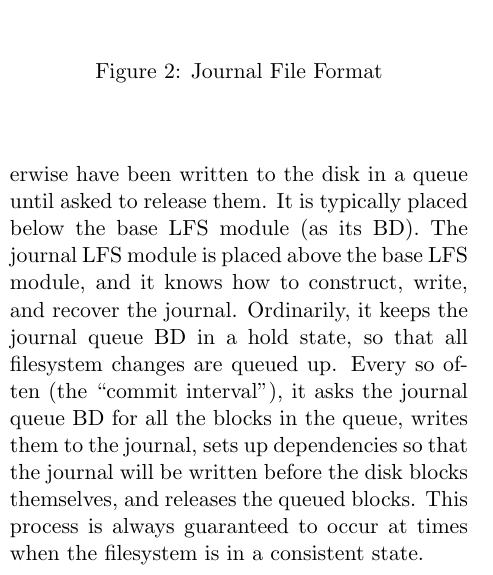
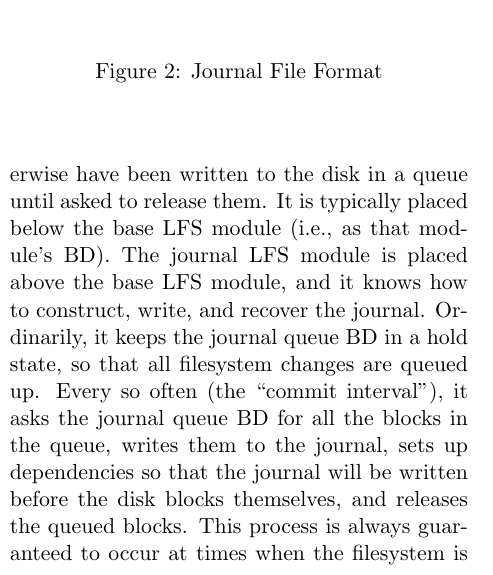
Before and after one commit to ucla-readable/fstitch-doc, a LaTeX document (paper/paper.tex, which reads paper/solution-impl.tex): part of one column of page 5 of 14, cut so that both start at the same text. Compiled offline with pdfLaTeX.

Commit message:
r971: Clarifying a sentence to make it more readable. Actually, clarifying a parenthetical expression to make the sentence it goes with more readable. Well, really, the sentence was readable before, but the parenthetical expression was confusing and obscured the otherwise clear sentence. It is fixed now. The parenthetical expression, that is. The sentence is unchanged.

```diff
--- a/paper/solution-impl.tex
+++ b/paper/solution-impl.tex
@@ -130,14 +130,14 @@ depicted in Figure~\ref{fig:journal}.
 To effect this behavior, we use two modules: a journal LFS module, and a journal
 queue BD module. The function of the journal queue BD module is to hold disk
 blocks that would otherwise have been written to the disk in a queue until asked
-to release them. It is typically placed below the base LFS module (as its BD).
-The journal LFS module is placed above the base LFS module, and it knows how to
-construct, write, and recover the journal. Ordinarily, it keeps the journal
-queue BD in a hold state, so that all filesystem changes are queued up. Every so
-often (the ``commit interval''), it asks the journal queue BD for all the blocks
-in the queue, writes them to the journal, sets up dependencies so that the
-journal will be written before the disk blocks themselves, and releases the
-queued blocks. This process is always guaranteed to occur at times when the
+to release them. It is typically placed below the base LFS module (i.e., as that
+module's BD). The journal LFS module is placed above the base LFS module, and it
+knows how to construct, write, and recover the journal. Ordinarily, it keeps the
+journal queue BD in a hold state, so that all filesystem changes are queued up.
+Every so often (the ``commit interval''), it asks the journal queue BD for all
+the blocks in the queue, writes them to the journal, sets up dependencies so
+that the journal will be written before the disk blocks themselves, and releases
+the queued blocks. This process is always guaranteed to occur at times when the
 filesystem is in a consistent state.
 
 Soft updates is somewhat more pervasive, because unlike full journaling, it
```
